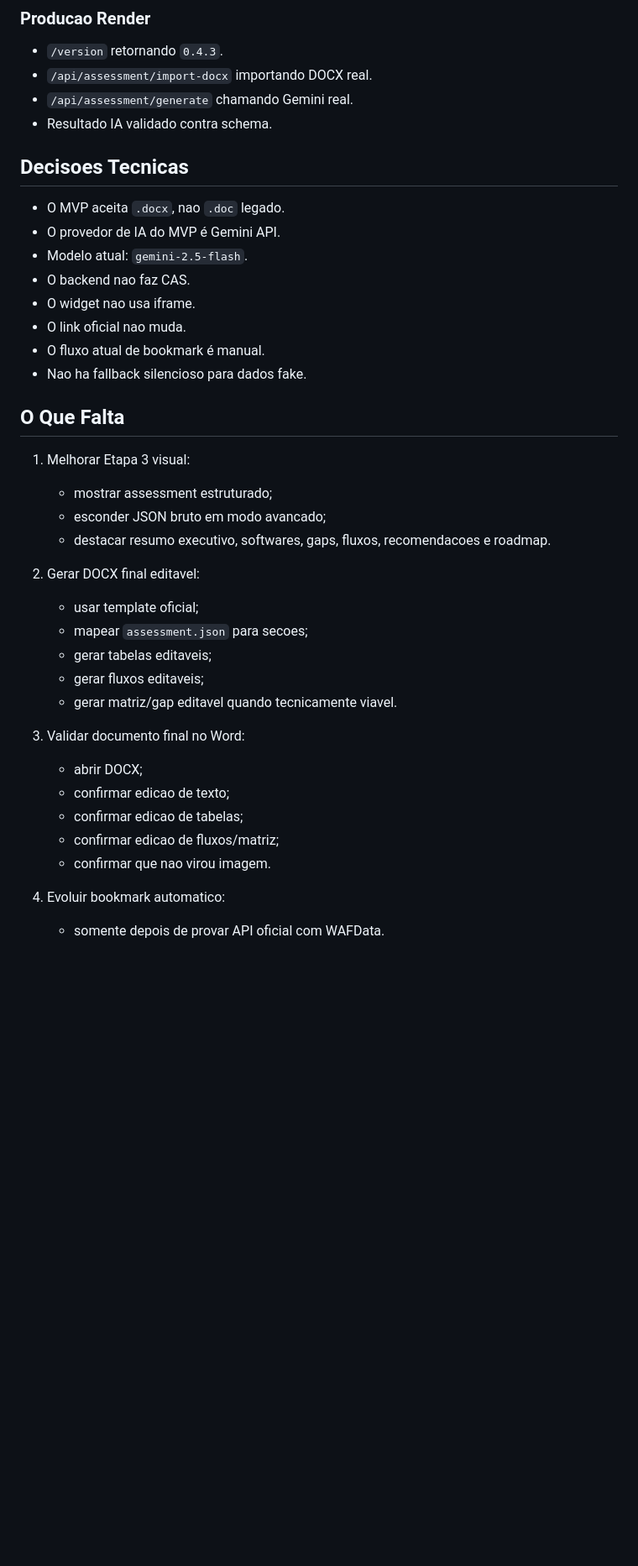
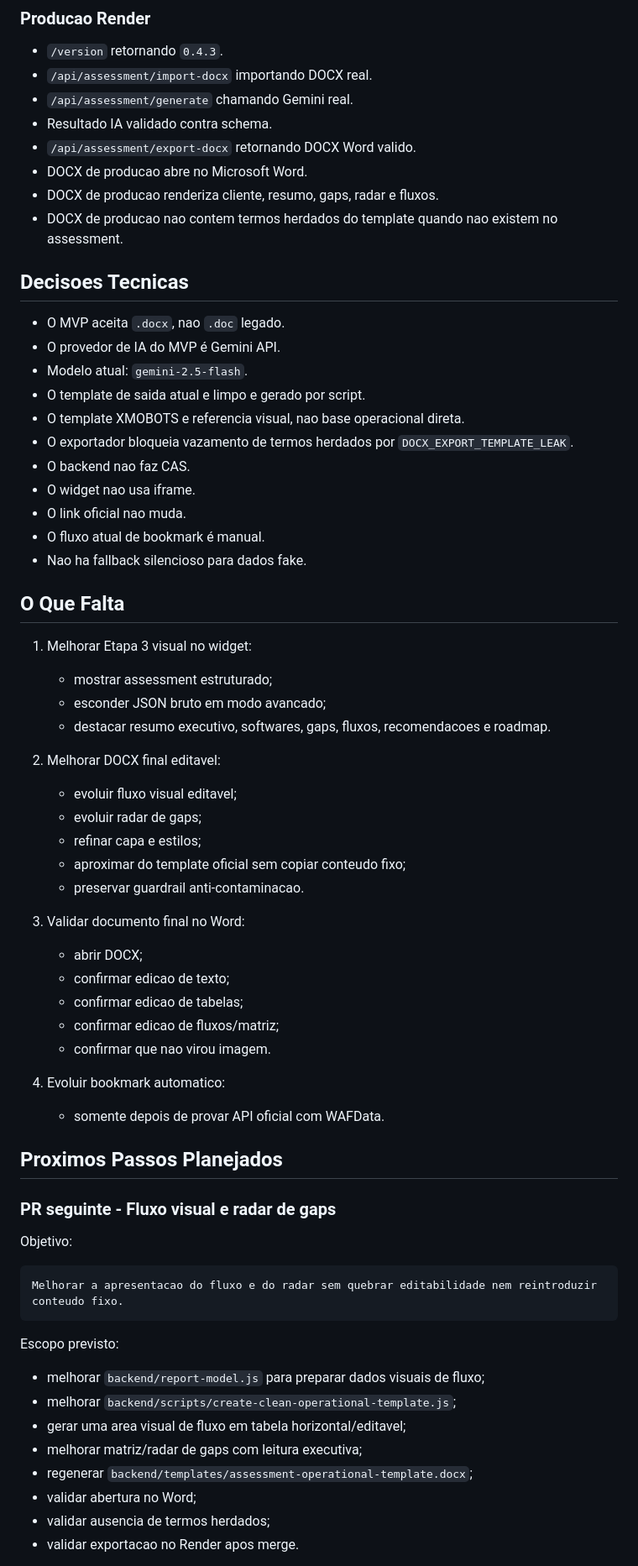
Before and after one commit to MouraEnderson/Assessment-Report-Builder, a Markdown page: README_FLUXO_CONCEITO_DO_PROJETO.md, the part around one of its changes. Shown at 84% size. GitHub-like rendering; blank space fills up the shorter version.

Commit message:
Document flow radar backup and next steps

````diff
--- a/README_FLUXO_CONCEITO_DO_PROJETO.md
+++ b/README_FLUXO_CONCEITO_DO_PROJETO.md
@@ -296,12 +335,19 @@ PDF = saida de leitura futura
 - `/api/assessment/import-docx` importando DOCX real.
 - `/api/assessment/generate` chamando Gemini real.
 - Resultado IA validado contra schema.
+- `/api/assessment/export-docx` retornando DOCX Word valido.
+- DOCX de producao abre no Microsoft Word.
+- DOCX de producao renderiza cliente, resumo, gaps, radar e fluxos.
+- DOCX de producao nao contem termos herdados do template quando nao existem no assessment.
 
 ## Decisoes Tecnicas
 
 - O MVP aceita `.docx`, nao `.doc` legado.
 - O provedor de IA do MVP é Gemini API.
 - Modelo atual: `gemini-2.5-flash`.
+- O template de saida atual e limpo e gerado por script.
+- O template XMOBOTS e referencia visual, nao base operacional direta.
+- O exportador bloqueia vazamento de termos herdados por `DOCX_EXPORT_TEMPLATE_LEAK`.
 - O backend nao faz CAS.
 - O widget nao usa iframe.
 - O link oficial nao muda.
@@ -310,17 +356,17 @@ PDF = saida de leitura futura
 
 ## O Que Falta
 
-1. Melhorar Etapa 3 visual:
+1. Melhorar Etapa 3 visual no widget:
    - mostrar assessment estruturado;
    - esconder JSON bruto em modo avancado;
    - destacar resumo executivo, softwares, gaps, fluxos, recomendacoes e roadmap.
 
-2. Gerar DOCX final editavel:
-   - usar template oficial;
-   - mapear `assessment.json` para secoes;
-   - gerar tabelas editaveis;
-   - gerar fluxos editaveis;
-   - gerar matriz/gap editavel quando tecnicamente viavel.
+2. Melhorar DOCX final editavel:
+   - evoluir fluxo visual editavel;
+   - evoluir radar de gaps;
+   - refinar capa e estilos;
+   - aproximar do template oficial sem copiar conteudo fixo;
+   - preservar guardrail anti-contaminacao.
 
 3. Validar documento final no Word:
    - abrir DOCX;
@@ -331,3 +377,25 @@ PDF = saida de leitura futura
 
 4. Evoluir bookmark automatico:
    - somente depois de provar API oficial com WAFData.
+
+## Proximos Passos Planejados
+
+### PR seguinte - Fluxo visual e radar de gaps
+
+Objetivo:
+
+```text
+Melhorar a apresentacao do fluxo e do radar sem quebrar editabilidade nem reintroduzir conteudo fixo.
+```
+
+Escopo previsto:
+
+- melhorar `backend/report-model.js` para preparar dados visuais de fluxo;
+- melhorar `backend/scripts/create-clean-operational-template.js`;
+- gerar uma area visual de fluxo em tabela horizontal/editavel;
+- melhorar matriz/radar de gaps com leitura executiva;
+- regenerar `backend/templates/assessment-operational-template.docx`;
+- validar abertura no Word;
+- validar ausencia de termos herdados;
+- validar exportacao no Render apos merge.
+
````
Also changed, not shown: other parts of README_FLUXO_CONCEITO_DO_PROJETO.md (+58 -12 lines).
